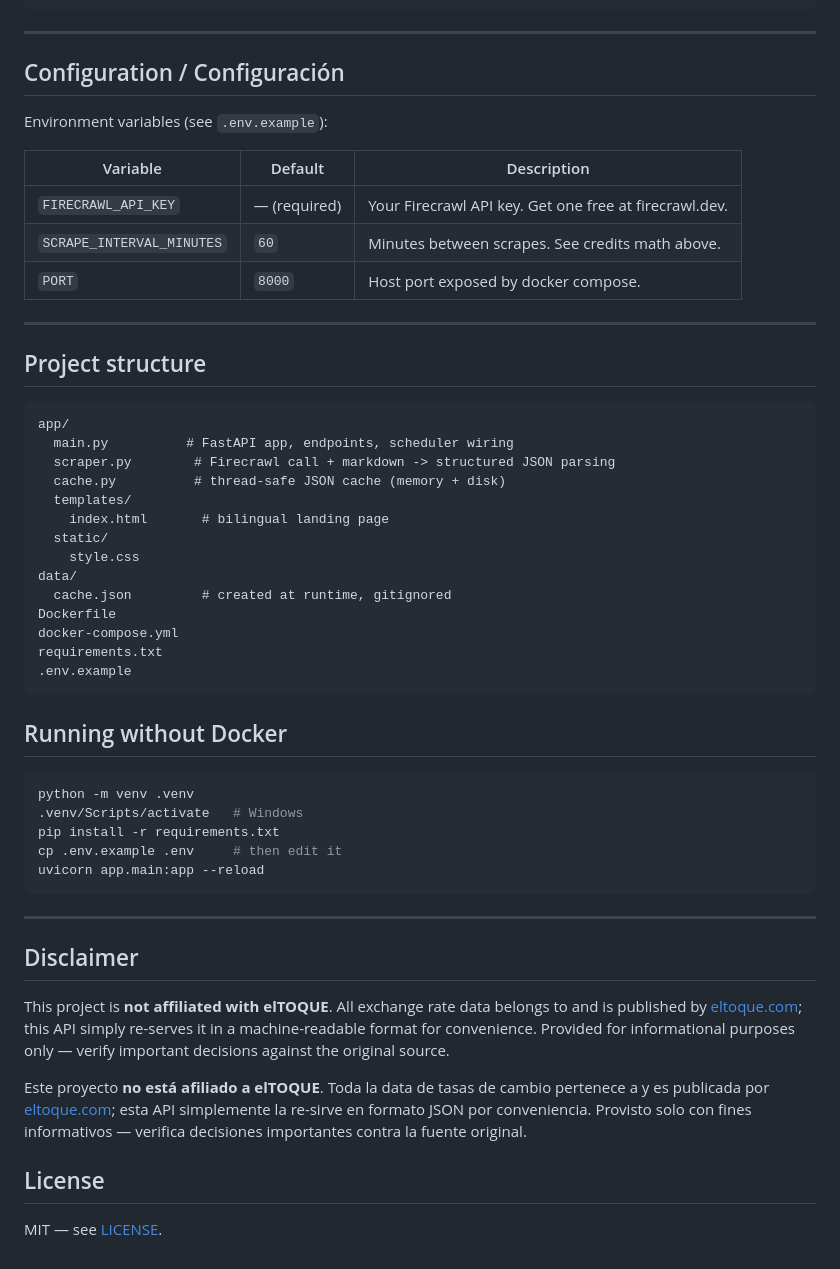
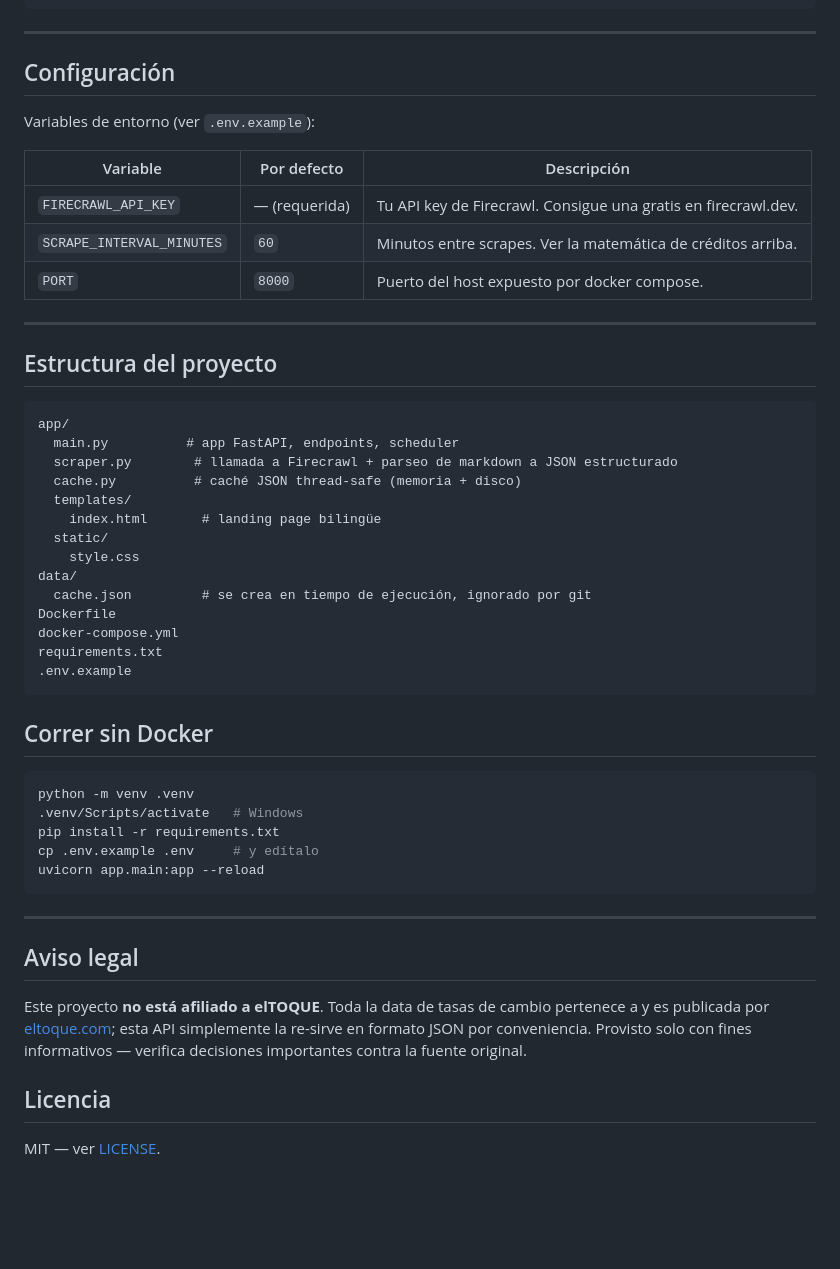
Before and after one commit to dotcom350/El-Toke-USD-Scraper, a Markdown page: README.md, the part around one of its changes. Rendered like a GitHub page; blank space fills up the shorter version.

````diff
--- a/README.md
+++ b/README.md
@@ -93,55 +87,53 @@ curl http://localhost:8000/api/v1/dolar
 
 ---
 
-## Configuration / Configuración
+## Configuración
 
-Environment variables (see `.env.example`):
+Variables de entorno (ver `.env.example`):
 
-| Variable | Default | Description |
+| Variable | Por defecto | Descripción |
 | --- | --- | --- |
-| `FIRECRAWL_API_KEY` | — (required) | Your Firecrawl API key. Get one free at firecrawl.dev. |
-| `SCRAPE_INTERVAL_MINUTES` | `60` | Minutes between scrapes. See credits math above. |
-| `PORT` | `8000` | Host port exposed by docker compose. |
+| `FIRECRAWL_API_KEY` | — (requerida) | Tu API key de Firecrawl. Consigue una gratis en firecrawl.dev. |
+| `SCRAPE_INTERVAL_MINUTES` | `60` | Minutos entre scrapes. Ver la matemática de créditos arriba. |
+| `PORT` | `8000` | Puerto del host expuesto por docker compose. |
 
 ---
 
-## Project structure
+## Estructura del proyecto
 
 ```
 app/
-  main.py          # FastAPI app, endpoints, scheduler wiring
-  scraper.py        # Firecrawl call + markdown -> structured JSON parsing
-  cache.py          # thread-safe JSON cache (memory + disk)
+  main.py          # app FastAPI, endpoints, scheduler
+  scraper.py        # llamada a Firecrawl + parseo de markdown a JSON estructurado
+  cache.py          # caché JSON thread-safe (memoria + disco)
   templates/
-    index.html       # bilingual landing page
+    index.html       # landing page bilingüe
   static/
     style.css
 data/
-  cache.json         # created at runtime, gitignored
+  cache.json         # se crea en tiempo de ejecución, ignorado por git
 Dockerfile
 docker-compose.yml
 requirements.txt
 .env.example
 ```
 
-## Running without Docker
+## Correr sin Docker
 
 ```bash
 python -m venv .venv
 .venv/Scripts/activate   # Windows
 pip install -r requirements.txt
-cp .env.example .env     # then edit it
+cp .env.example .env     # y edítalo
 uvicorn app.main:app --reload
 ```
 
 ---
 
-## Disclaimer
-
-This project is **not affiliated with elTOQUE**. All exchange rate data belongs to and is published by [eltoque.com](https://eltoque.com/tasas-de-cambio-cuba/dolar); this API simply re-serves it in a machine-readable format for convenience. Provided for informational purposes only — verify important decisions against the original source.
+## Aviso legal
 
 Este proyecto **no está afiliado a elTOQUE**. Toda la data de tasas de cambio pertenece a y es publicada por [eltoque.com](https://eltoque.com/tasas-de-cambio-cuba/dolar); esta API simplemente la re-sirve en formato JSON por conveniencia. Provisto solo con fines informativos — verifica decisiones importantes contra la fuente original.
 
-## License
+## Licencia
 
-MIT — see [LICENSE](LICENSE).
+MIT — ver [LICENSE](LICENSE).
````
Also changed, not shown: other parts of README.md (+20 -26 lines), README.en.md (added, +139 -0 lines).
